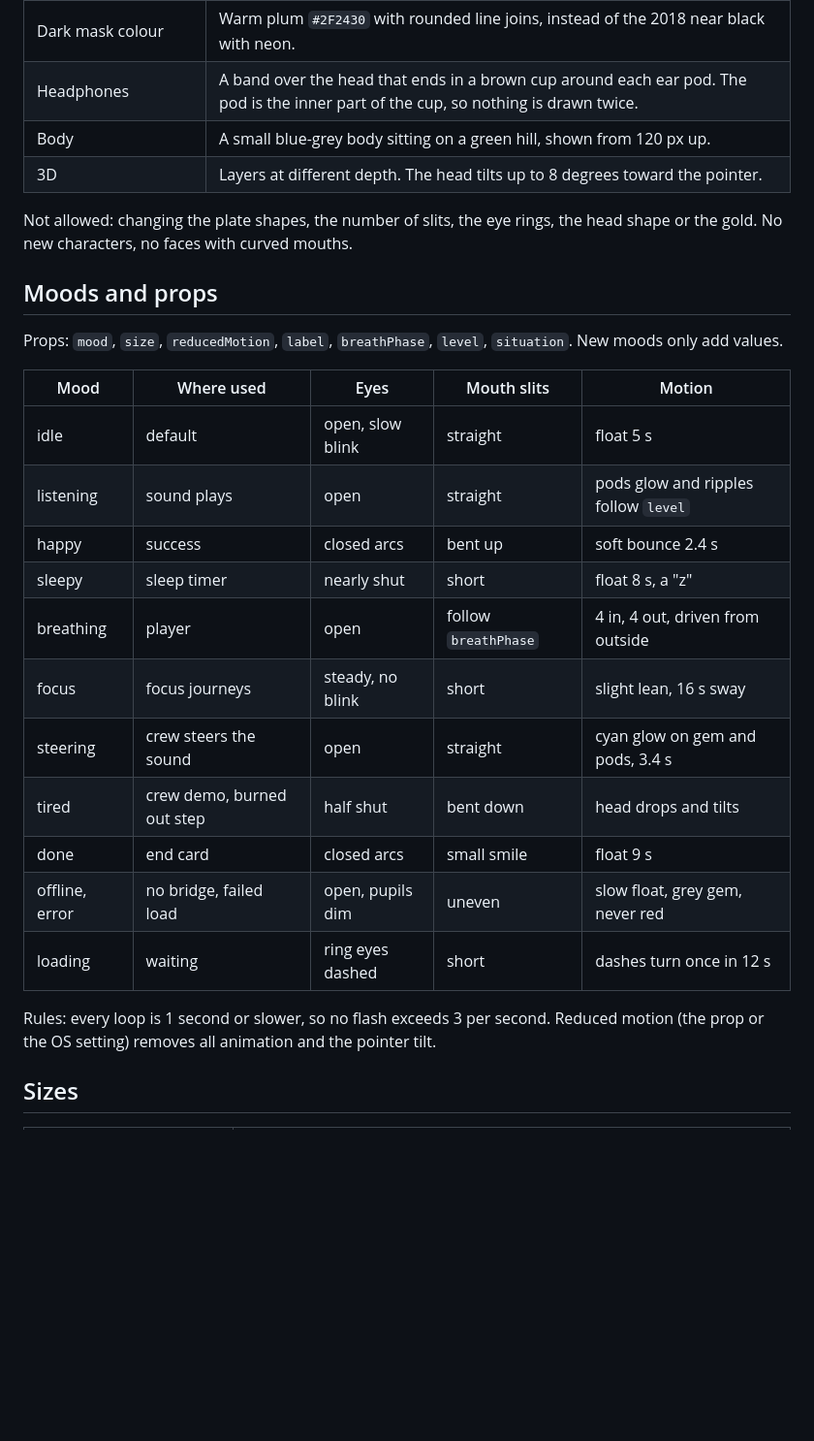
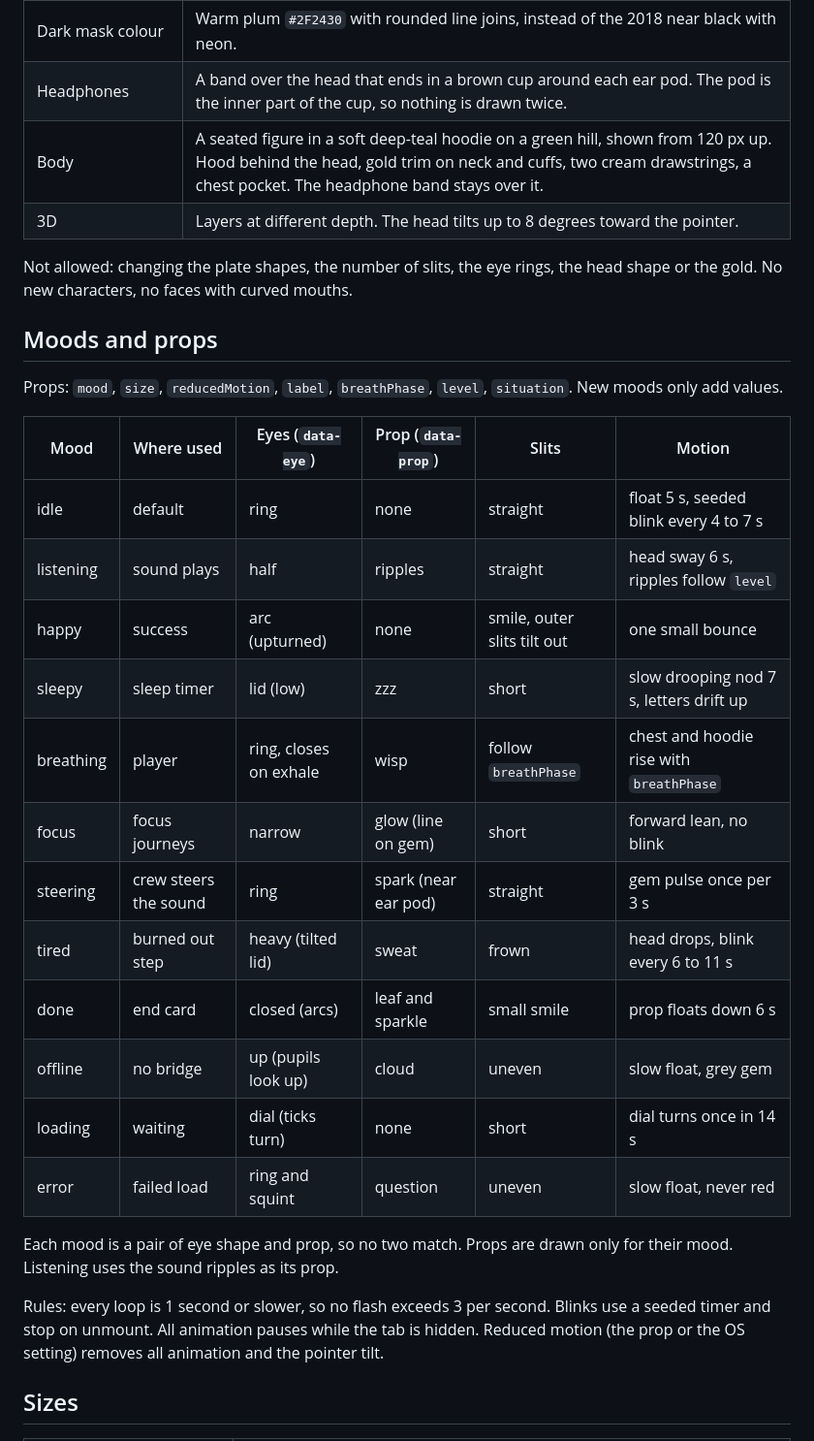
Before and after one commit to DynamiteC/zonked, a Markdown page: docs/MASCOT.md, the part around the change. Shown at 97% size. Drawn GitHub-style; blank space fills up the shorter version.

Commit message:
feat(mascot): hoodie, 12 distinct moods with tiny props, seeded blink and gentle face motion

```diff
--- a/docs/MASCOT.md
+++ b/docs/MASCOT.md
@@ -30,7 +30,7 @@ All numbers are in the 512 unit space of the 2018 `logo.svg`.
 | Soft watercolor fill | The gold gradient, a warm radial shade at the lower right, and a pale rim light arc at the top left. |
 | Dark mask colour | Warm plum `#2F2430` with rounded line joins, instead of the 2018 near black with neon. |
 | Headphones | A band over the head that ends in a brown cup around each ear pod. The pod is the inner part of the cup, so nothing is drawn twice. |
-| Body | A small blue-grey body sitting on a green hill, shown from 120 px up. |
+| Body | A seated figure in a soft deep-teal hoodie on a green hill, shown from 120 px up. Hood behind the head, gold trim on neck and cuffs, two cream drawstrings, a chest pocket. The headphone band stays over it. |
 | 3D | Layers at different depth. The head tilts up to 8 degrees toward the pointer. |
 
 Not allowed: changing the plate shapes, the number of slits, the eye rings, the head shape or the gold. No new characters, no faces with curved mouths.
@@ -39,21 +39,24 @@ Not allowed: changing the plate shapes, the number of slits, the eye rings, the
 
 Props: `mood`, `size`, `reducedMotion`, `label`, `breathPhase`, `level`, `situation`. New moods only add values.
 
-| Mood | Where used | Eyes | Mouth slits | Motion |
-|---|---|---|---|---|
-| idle | default | open, slow blink | straight | float 5 s |
-| listening | sound plays | open | straight | pods glow and ripples follow `level` |
-| happy | success | closed arcs | bent up | soft bounce 2.4 s |
-| sleepy | sleep timer | nearly shut | short | float 8 s, a "z" |
-| breathing | player | open | follow `breathPhase` | 4 in, 4 out, driven from outside |
-| focus | focus journeys | steady, no blink | short | slight lean, 16 s sway |
-| steering | crew steers the sound | open | straight | cyan glow on gem and pods, 3.4 s |
-| tired | crew demo, burned out step | half shut | bent down | head drops and tilts |
-| done | end card | closed arcs | small smile | float 9 s |
-| offline, error | no bridge, failed load | open, pupils dim | uneven | slow float, grey gem, never red |
-| loading | waiting | ring eyes dashed | short | dashes turn once in 12 s |
+| Mood | Where used | Eyes (`data-eye`) | Prop (`data-prop`) | Slits | Motion |
+|---|---|---|---|---|---|
+| idle | default | ring | none | straight | float 5 s, seeded blink every 4 to 7 s |
+| listening | sound plays | half | ripples | straight | head sway 6 s, ripples follow `level` |
+| happy | success | arc (upturned) | none | smile, outer slits tilt out | one small bounce |
+| sleepy | sleep timer | lid (low) | zzz | short | slow drooping nod 7 s, letters drift up |
+| breathing | player | ring, closes on exhale | wisp | follow `breathPhase` | chest and hoodie rise with `breathPhase` |
+| focus | focus journeys | narrow | glow (line on gem) | short | forward lean, no blink |
+| steering | crew steers the sound | ring | spark (near ear pod) | straight | gem pulse once per 3 s |
+| tired | burned out step | heavy (tilted lid) | sweat | frown | head drops, blink every 6 to 11 s |
+| done | end card | closed (arcs) | leaf and sparkle | small smile | prop floats down 6 s |
+| offline | no bridge | up (pupils look up) | cloud | uneven | slow float, grey gem |
+| loading | waiting | dial (ticks turn) | none | short | dial turns once in 14 s |
+| error | failed load | ring and squint | question | uneven | slow float, never red |
 
-Rules: every loop is 1 second or slower, so no flash exceeds 3 per second. Reduced motion (the prop or the OS setting) removes all animation and the pointer tilt.
+Each mood is a pair of eye shape and prop, so no two match. Props are drawn only for their mood. Listening uses the sound ripples as its prop.
+
+Rules: every loop is 1 second or slower, so no flash exceeds 3 per second. Blinks use a seeded timer and stop on unmount. All animation pauses while the tab is hidden. Reduced motion (the prop or the OS setting) removes all animation and the pointer tilt.
 
 ## Sizes
 
```
Also changed, not shown: docs/ux-shots/mascot-motion.png (added), docs/ux-shots/mascot-sheet-dark.png, docs/ux-shots/mascot-sheet.png, 9 other files.
